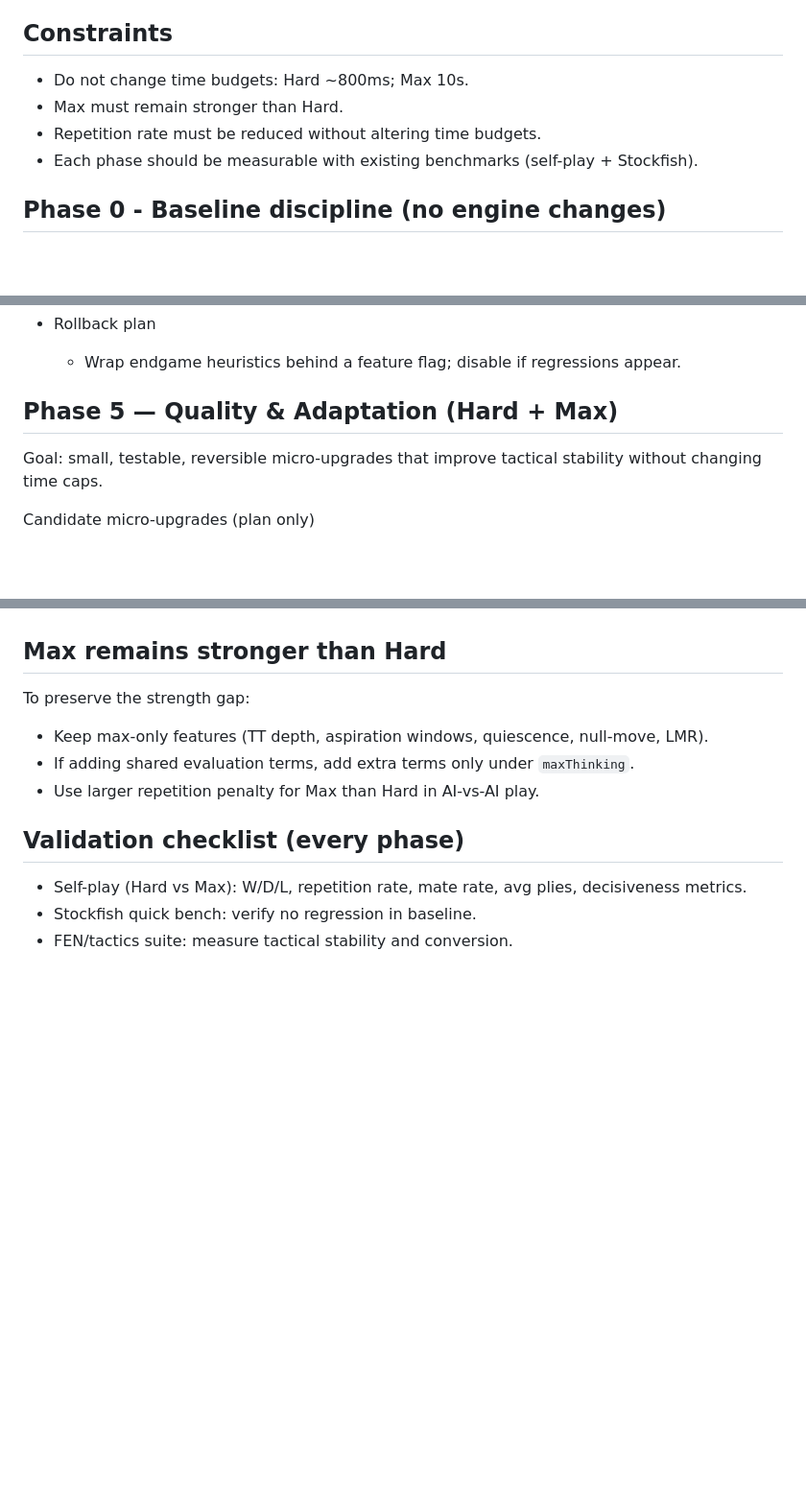
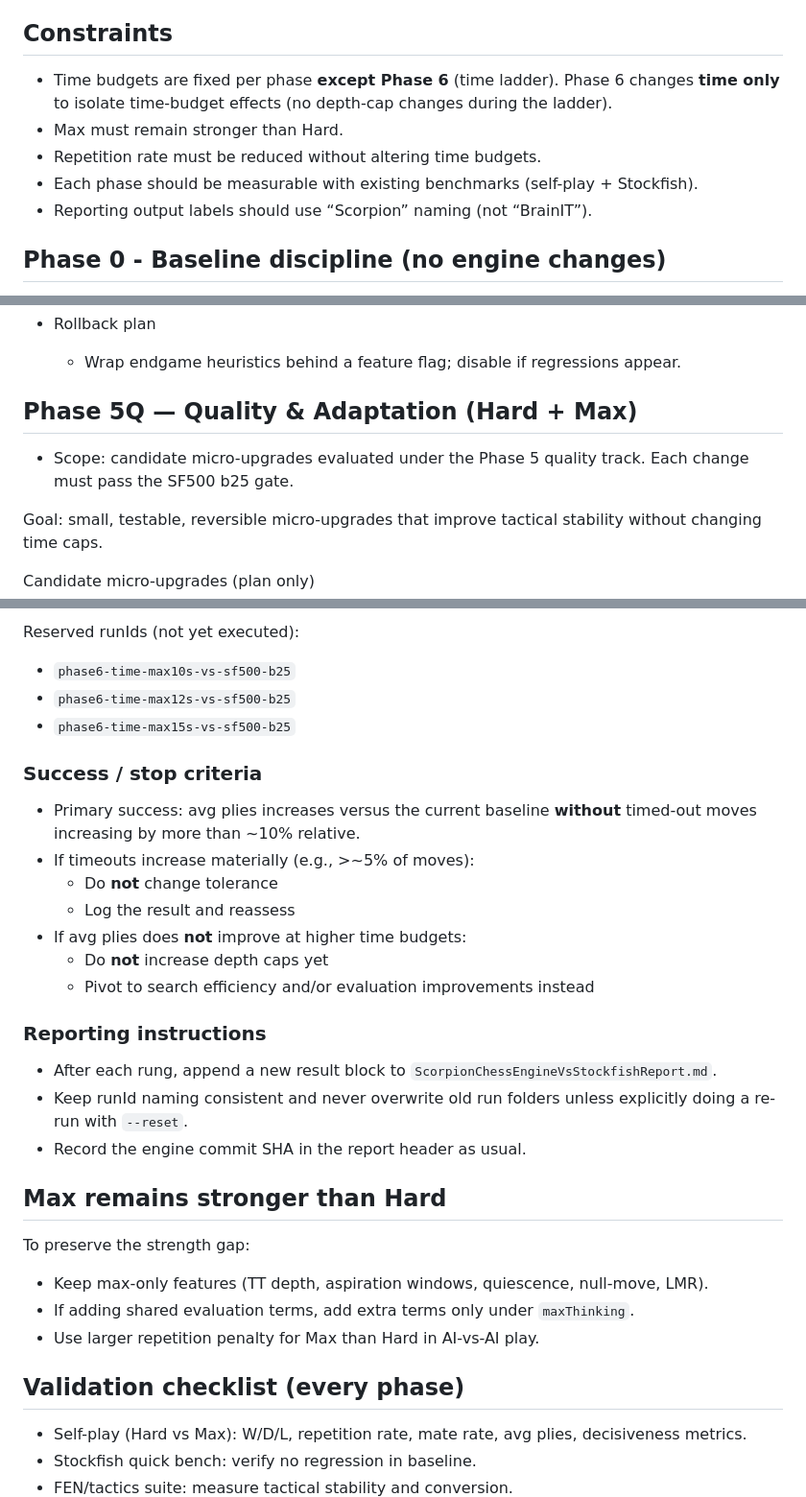
Before and after one commit to brainit-consulting/chess, a Markdown page: docs/ENGINE_ROADMAP.md, 3 parts joined by grey strips. Shown: that part at 96% size. GitHub-like rendering; blank space fills up the shorter version.

Commit message:
integrate phase 5 quality plan into ENGINE roadmap with phase 6

```diff
--- a/docs/ENGINE_ROADMAP.md
+++ b/docs/ENGINE_ROADMAP.md
@@ -4,10 +4,11 @@ This is a phased plan to increase playing strength for Hard and Max while preser
 
 ## Constraints
 
-- Do not change time budgets: Hard ~800ms; Max 10s.
+- Time budgets are fixed per phase **except Phase 6** (time ladder). Phase 6 changes **time only** to isolate time-budget effects (no depth-cap changes during the ladder).
 - Max must remain stronger than Hard.
 - Repetition rate must be reduced without altering time budgets.
 - Each phase should be measurable with existing benchmarks (self-play + Stockfish).
+- Reporting output labels should use “Scorpion” naming (not “BrainIT”).
 
 ## Phase 0 - Baseline discipline (no engine changes)
 
@@ -290,7 +291,9 @@ Goal: Reduce early threefolds without changing time caps.
 - Rollback plan
   - Wrap endgame heuristics behind a feature flag; disable if regressions appear.
 
-## Phase 5 — Quality & Adaptation (Hard + Max)
+## Phase 5Q — Quality & Adaptation (Hard + Max)
+
+- Scope: candidate micro-upgrades evaluated under the Phase 5 quality track. Each change must pass the SF500 b25 gate.
 
 Goal: small, testable, reversible micro-upgrades that improve tactical stability without changing time caps.
 
@@ -340,3 +408,22 @@ Candidate micro-upgrades (plan only)
+Reserved runIds (not yet executed):
+- `phase6-time-max10s-vs-sf500-b25`
+- `phase6-time-max12s-vs-sf500-b25`
+- `phase6-time-max15s-vs-sf500-b25`
+
+### Success / stop criteria
+- Primary success: avg plies increases versus the current baseline **without** timed-out moves increasing by more than ~10% relative.
+- If timeouts increase materially (e.g., >~5% of moves):
+  - Do **not** change tolerance
+  - Log the result and reassess
+- If avg plies does **not** improve at higher time budgets:
+  - Do **not** increase depth caps yet
+  - Pivot to search efficiency and/or evaluation improvements instead
+
+### Reporting instructions
+- After each rung, append a new result block to `ScorpionChessEngineVsStockfishReport.md`.
+- Keep runId naming consistent and never overwrite old run folders unless explicitly doing a re-run with `--reset`.
+- Record the engine commit SHA in the report header as usual.
+
 ## Max remains stronger than Hard
 
 To preserve the strength gap:
```
Also changed, not shown: other parts of docs/ENGINE_ROADMAP.md (+66 -1 lines).
